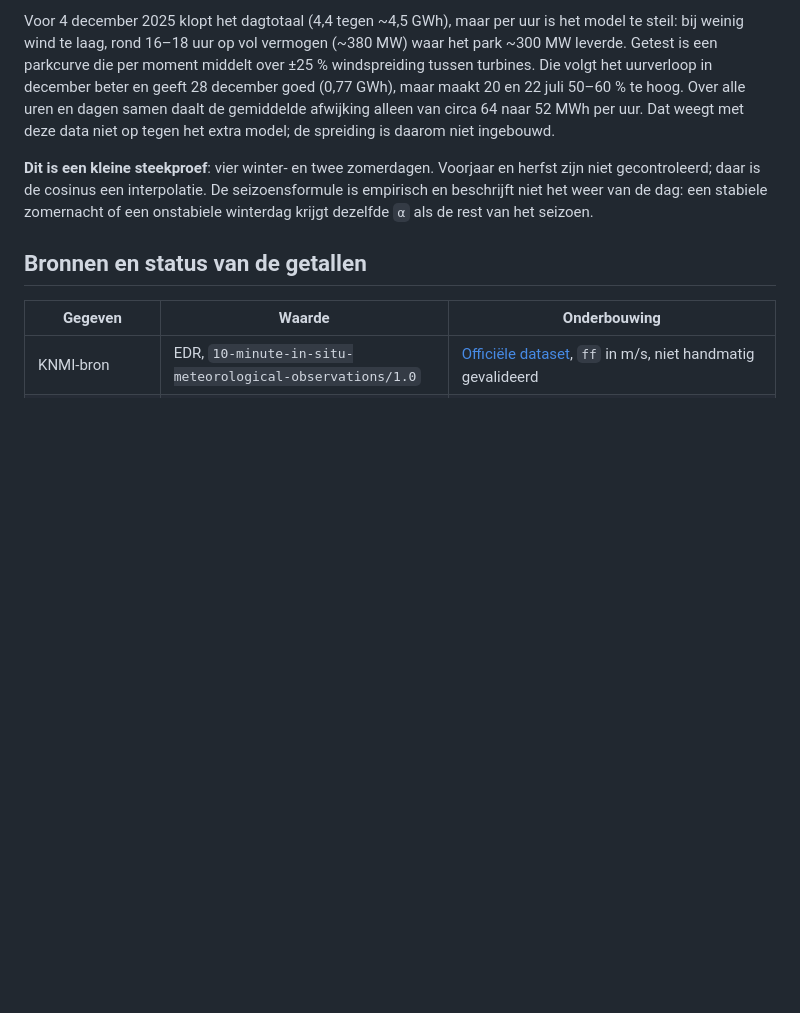
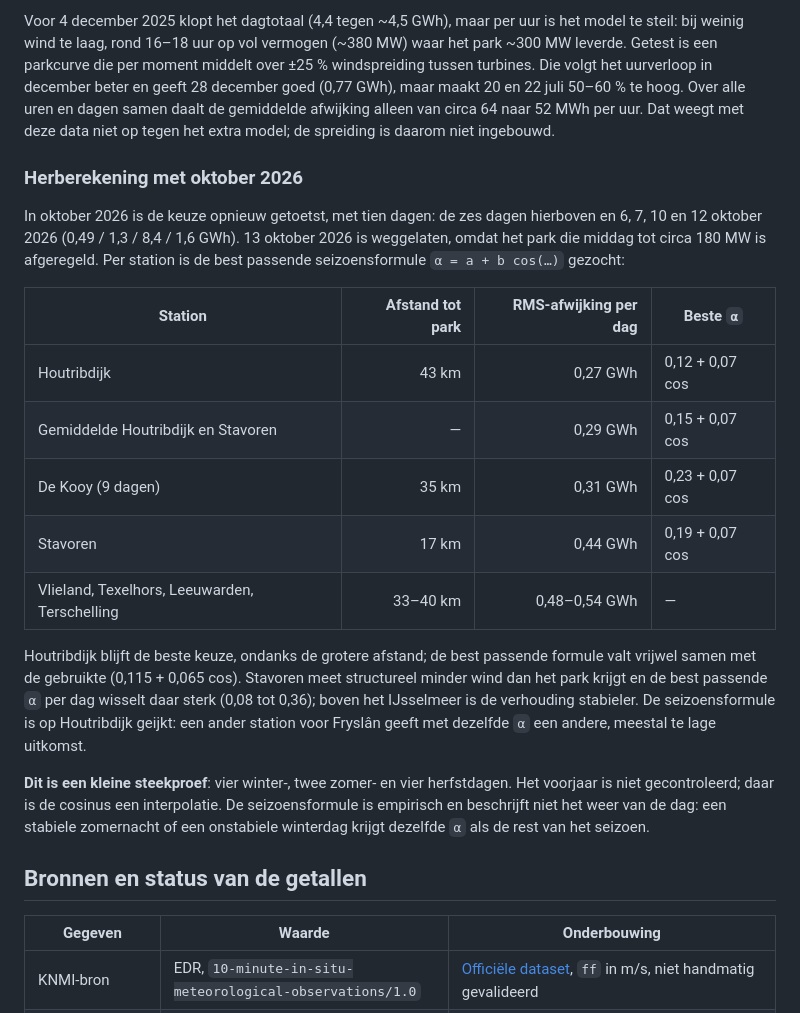
Before and after one commit to akubishon/windprofiel, a Markdown page: docs/rekenmodel.md, the part around the change. GitHub-like rendering; blank space fills up the shorter version.

Commit message:
Document October 2026 station recalibration for Windpark Fryslân
Co-Authored-By: Claude Opus 5.5 <noreply@anthropic.com>
Claude-Session: https://claude.ai/code/session_012wE8BGGqWyJm3iUVKWYJXF

```diff
--- a/docs/rekenmodel.md
+++ b/docs/rekenmodel.md
@@ -224,8 +224,30 @@ december beter en geeft 28 december goed (0,77 GWh), maar maakt 20 en 22 juli
 alleen van circa 64 naar 52 MWh per uur. Dat weegt met deze data niet op tegen
 het extra model; de spreiding is daarom niet ingebouwd.
 
-**Dit is een kleine steekproef**: vier winter- en twee zomerdagen. Voorjaar en
-herfst zijn niet gecontroleerd; daar is de cosinus een interpolatie. De
+### Herberekening met oktober 2026
+
+In oktober 2026 is de keuze opnieuw getoetst, met tien dagen: de zes dagen
+hierboven en 6, 7, 10 en 12 oktober 2026 (0,49 / 1,3 / 8,4 / 1,6 GWh). 13 oktober
+2026 is weggelaten, omdat het park die middag tot circa 180 MW is afgeregeld.
+Per station is de best passende seizoensformule `α = a + b cos(…)` gezocht:
+
+| Station | Afstand tot park | RMS-afwijking per dag | Beste `α` |
+| --- | ---: | ---: | --- |
+| Houtribdijk | 43 km | 0,27 GWh | 0,12 + 0,07 cos |
+| Gemiddelde Houtribdijk en Stavoren | — | 0,29 GWh | 0,15 + 0,07 cos |
+| De Kooy (9 dagen) | 35 km | 0,31 GWh | 0,23 + 0,07 cos |
+| Stavoren | 17 km | 0,44 GWh | 0,19 + 0,07 cos |
+| Vlieland, Texelhors, Leeuwarden, Terschelling | 33–40 km | 0,48–0,54 GWh | — |
+
+Houtribdijk blijft de beste keuze, ondanks de grotere afstand; de best passende
+formule valt vrijwel samen met de gebruikte (0,115 + 0,065 cos). Stavoren meet
+structureel minder wind dan het park krijgt en de best passende `α` per dag
+wisselt daar sterk (0,08 tot 0,36); boven het IJsselmeer is de verhouding
+stabieler. De seizoensformule is op Houtribdijk geijkt: een ander station voor
+Fryslân geeft met dezelfde `α` een andere, meestal te lage uitkomst.
+
+**Dit is een kleine steekproef**: vier winter-, twee zomer- en vier herfstdagen.
+Het voorjaar is niet gecontroleerd; daar is de cosinus een interpolatie. De
 seizoensformule is empirisch en beschrijft niet het weer van de dag: een
 stabiele zomernacht of een onstabiele winterdag krijgt dezelfde `α` als de rest
 van het seizoen.
```
